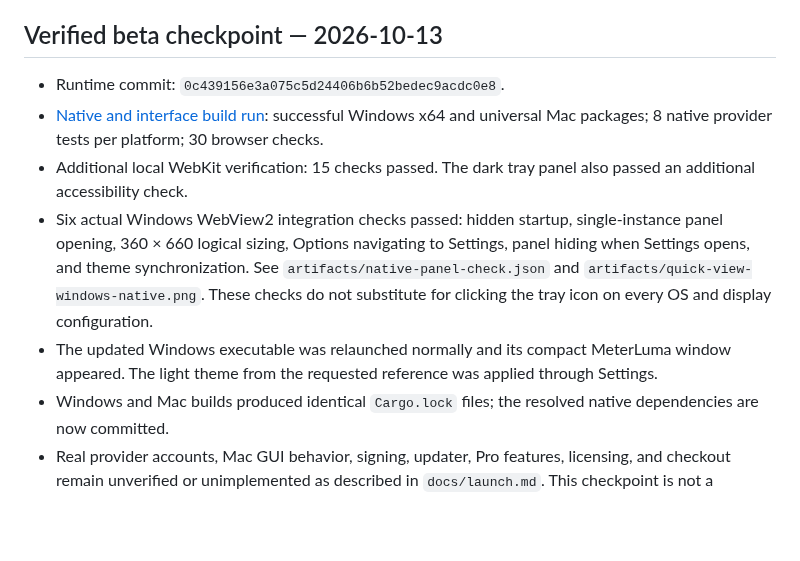
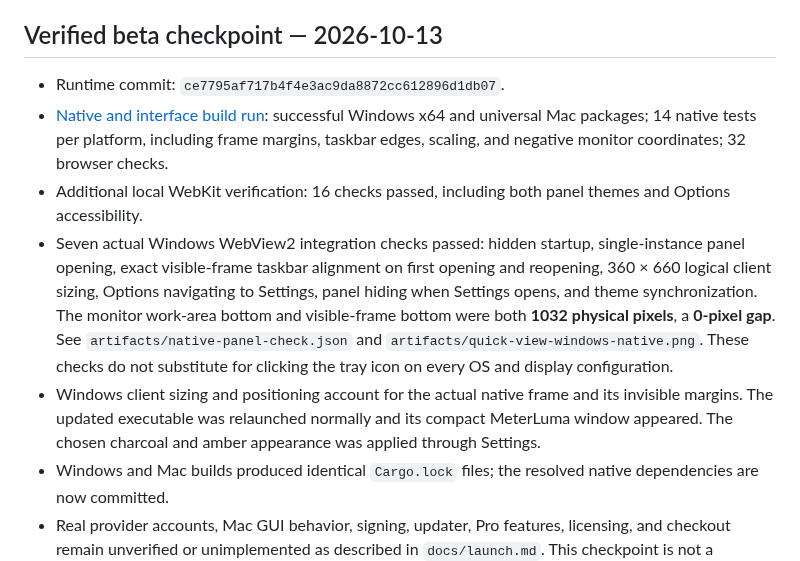
Before and after one commit to youssefrigale/MeterLuma, a Markdown page: README.md, the part around the change. Rendered like a GitHub page; blank space fills up the shorter version.

Commit message:
Record exact taskbar alignment and the verified charcoal beta [skip ci]

```diff
--- a/README.md
+++ b/README.md
@@ -75,10 +75,10 @@ GitHub home: `youssefrigale/MeterLuma`. Keep the repository private until the im
 
 ## Verified beta checkpoint — 2026-10-13
 
-- Runtime commit: `0c439156e3a075c5d24406b6b52bedec9acdc0e8`.
-- [Native and interface build run](https://github.com/youssefrigale/MeterLuma/actions/runs/38462260553): successful Windows x64 and universal Mac packages; 8 native provider tests per platform; 30 browser checks.
-- Additional local WebKit verification: 15 checks passed. The dark tray panel also passed an additional accessibility check.
-- Six actual Windows WebView2 integration checks passed: hidden startup, single-instance panel opening, 360 × 660 logical sizing, Options navigating to Settings, panel hiding when Settings opens, and theme synchronization. See `artifacts/native-panel-check.json` and `artifacts/quick-view-windows-native.png`. These checks do not substitute for clicking the tray icon on every OS and display configuration.
-- The updated Windows executable was relaunched normally and its compact MeterLuma window appeared. The light theme from the requested reference was applied through Settings.
+- Runtime commit: `ce7795af717b4f4e3ac9da8872cc612896d1db07`.
+- [Native and interface build run](https://github.com/youssefrigale/MeterLuma/actions/runs/38470002503): successful Windows x64 and universal Mac packages; 14 native tests per platform, including frame margins, taskbar edges, scaling, and negative monitor coordinates; 32 browser checks.
+- Additional local WebKit verification: 16 checks passed, including both panel themes and Options accessibility.
+- Seven actual Windows WebView2 integration checks passed: hidden startup, single-instance panel opening, exact visible-frame taskbar alignment on first opening and reopening, 360 × 660 logical client sizing, Options navigating to Settings, panel hiding when Settings opens, and theme synchronization. The monitor work-area bottom and visible-frame bottom were both **1032 physical pixels**, a **0-pixel gap**. See `artifacts/native-panel-check.json` and `artifacts/quick-view-windows-native.png`. These checks do not substitute for clicking the tray icon on every OS and display configuration.
+- Windows client sizing and positioning account for the actual native frame and its invisible margins. The updated executable was relaunched normally and its compact MeterLuma window appeared. The chosen charcoal and amber appearance was applied through Settings.
 - Windows and Mac builds produced identical `Cargo.lock` files; the resolved native dependencies are now committed.
 - Real provider accounts, Mac GUI behavior, signing, updater, Pro features, licensing, and checkout remain unverified or unimplemented as described in `docs/launch.md`. This checkpoint is not a worldwide-release approval.
```
Also changed, not shown: docs/beta-testing.md (+1 -1 lines), artifacts/quick-view-windows-native.png, 1 other file.
